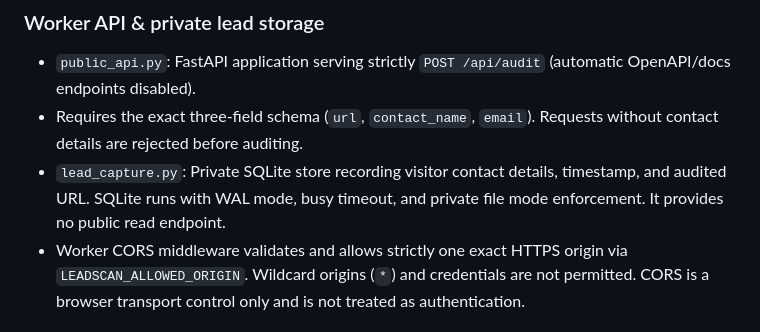
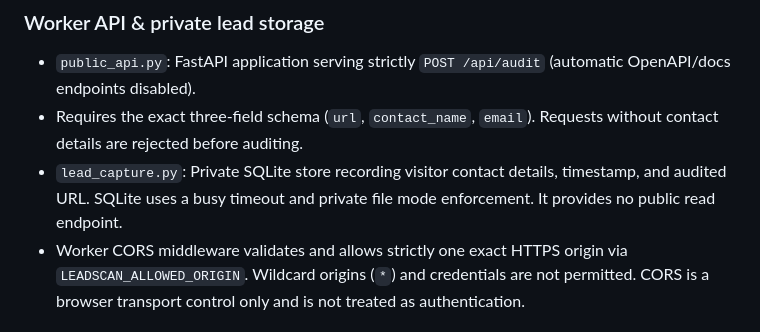
Before and after one commit to Conway-Deng/leadscan, a Markdown page: README.md, the part around the change. Rendered like a GitHub page.

Commit message:
Correct SQLite storage documentation

```diff
--- a/README.md
+++ b/README.md
@@ -172,7 +172,7 @@ LeadScan also includes an independently deployable public website review widget:
 
 * `public_api.py`: FastAPI application serving strictly `POST /api/audit` (automatic OpenAPI/docs endpoints disabled).
 * Requires the exact three-field schema (`url`, `contact_name`, `email`). Requests without contact details are rejected before auditing.
-* `lead_capture.py`: Private SQLite store recording visitor contact details, timestamp, and audited URL. SQLite runs with WAL mode, busy timeout, and private file mode enforcement. It provides no public read endpoint.
+* `lead_capture.py`: Private SQLite store recording visitor contact details, timestamp, and audited URL. SQLite uses a busy timeout and private file mode enforcement. It provides no public read endpoint.
 * Worker CORS middleware validates and allows strictly one exact HTTPS origin via `LEADSCAN_ALLOWED_ORIGIN`. Wildcard origins (`*`) and credentials are not permitted. CORS is a browser transport control only and is not treated as authentication.
 
 ### Manual production wiring
```
Also changed, not shown: HANDOFF.md (+1 -1 lines).
